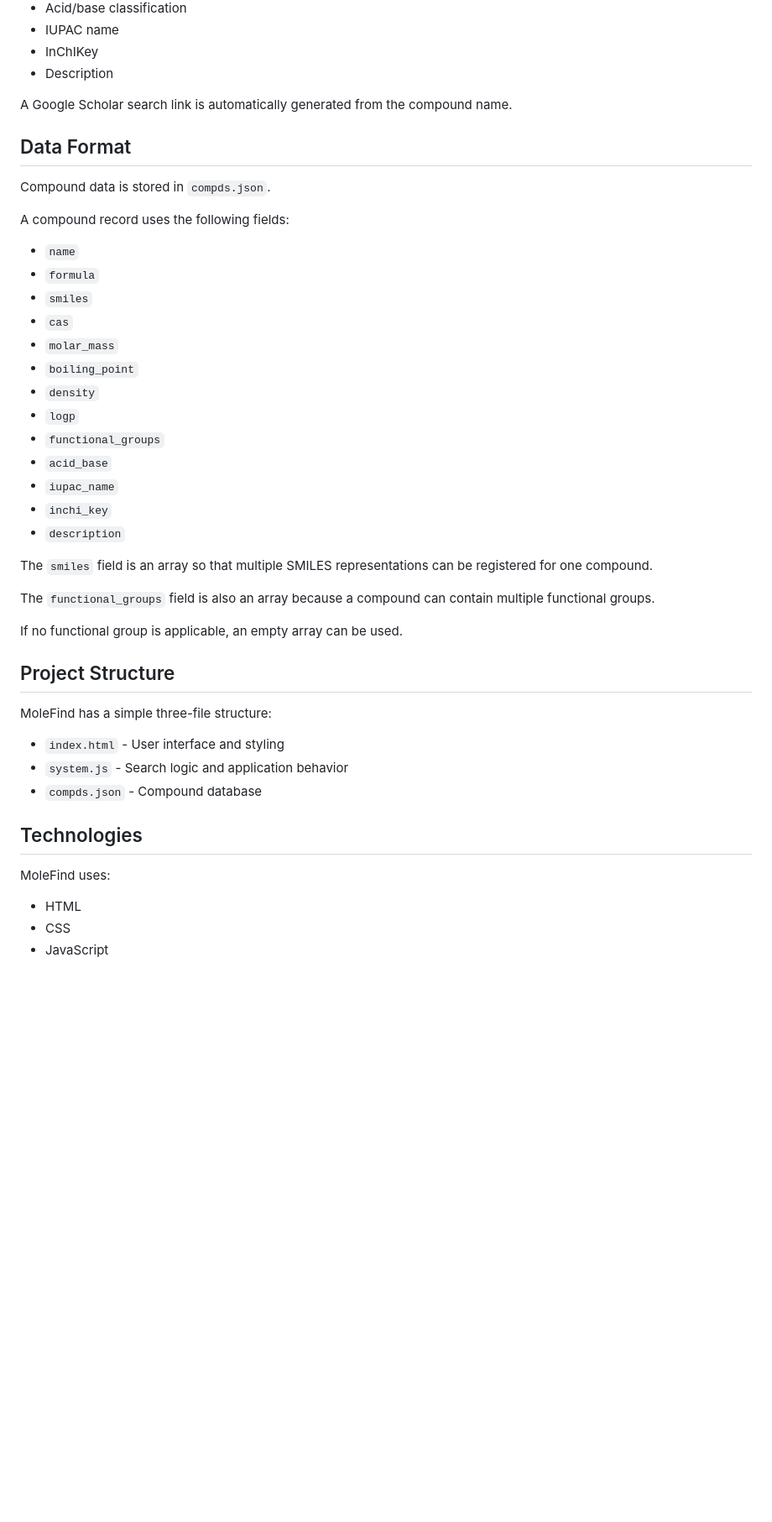
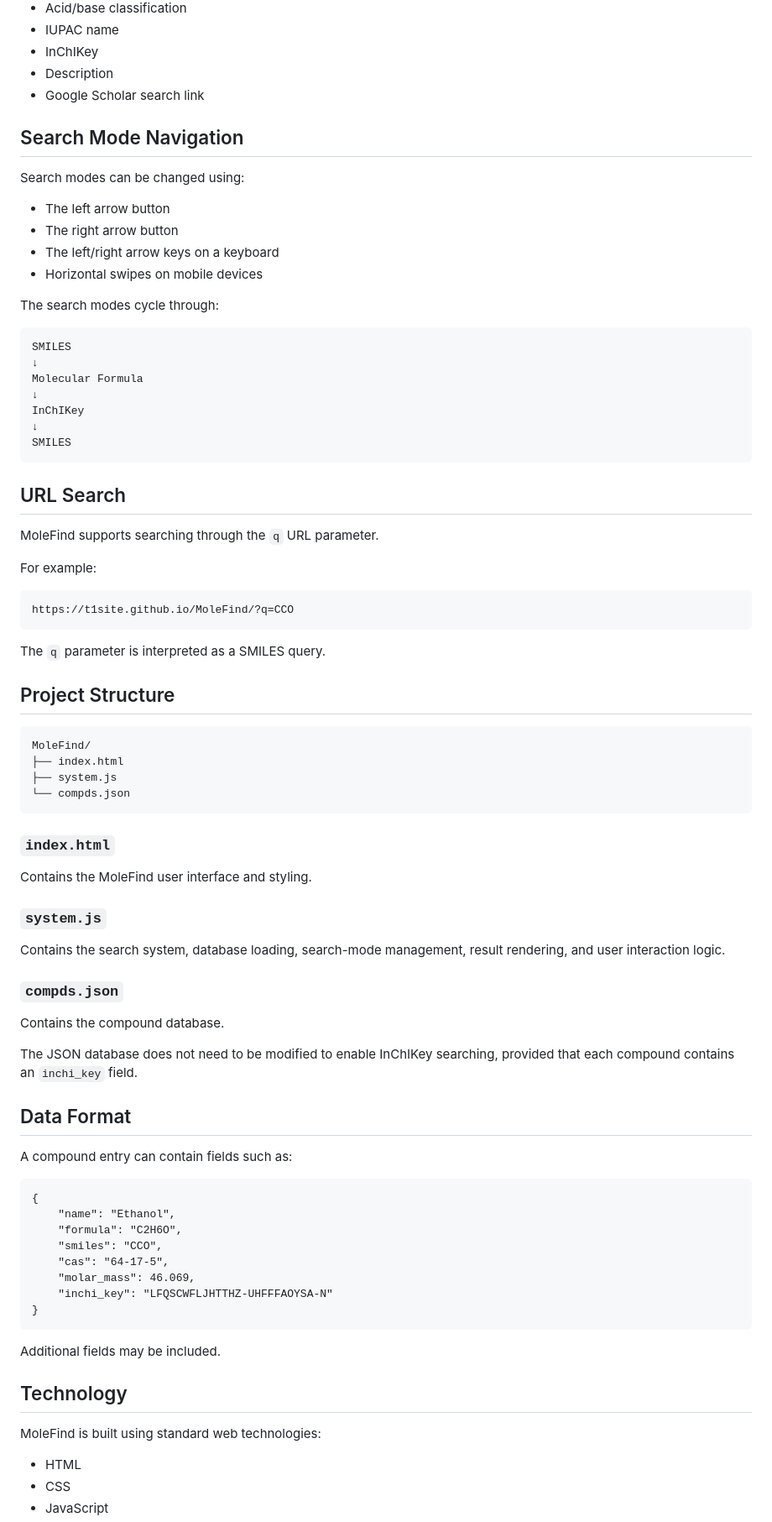
Before and after one commit to t1site/MoleFind, a Markdown page: README.md, the part around one of its changes. Shown at 84% size. Rendered like a GitHub page; blank space fills up the shorter version.

```diff
--- a/README.md
+++ b/README.md
@@ -88,46 +61,76 @@ Each compound can contain the following information:
 - IUPAC name
 - InChIKey
 - Description
+- Google Scholar search link
 
-A Google Scholar search link is automatically generated from the compound name.
+## Search Mode Navigation
+
+Search modes can be changed using:
+
+- The left arrow button
+- The right arrow button
+- The left/right arrow keys on a keyboard
+- Horizontal swipes on mobile devices
+
+The search modes cycle through:
+
+    SMILES
+    ↓
+    Molecular Formula
+    ↓
+    InChIKey
+    ↓
+    SMILES
+
+## URL Search
+
+MoleFind supports searching through the `q` URL parameter.
+
+For example:
+
+    https://t1site.github.io/MoleFind/?q=CCO
+
+The `q` parameter is interpreted as a SMILES query.
+
+## Project Structure
+
+    MoleFind/
+    ├── index.html
+    ├── system.js
+    └── compds.json
+
+### `index.html`
+
+Contains the MoleFind user interface and styling.
+
+### `system.js`
+
+Contains the search system, database loading, search-mode management, result rendering, and user interaction logic.
+
+### `compds.json`
+
+Contains the compound database.
+
+The JSON database does not need to be modified to enable InChIKey searching, provided that each compound contains an `inchi_key` field.
 
 ## Data Format
 
-Compound data is stored in `compds.json`.
+A compound entry can contain fields such as:
 
-A compound record uses the following fields:
+    {
+        "name": "Ethanol",
+        "formula": "C2H6O",
+        "smiles": "CCO",
+        "cas": "64-17-5",
+        "molar_mass": 46.069,
+        "inchi_key": "LFQSCWFLJHTTHZ-UHFFFAOYSA-N"
+    }
 
-- `name`
-- `formula`
-- `smiles`
-- `cas`
-- `molar_mass`
-- `boiling_point`
-- `density`
-- `logp`
-- `functional_groups`
-- `acid_base`
-- `iupac_name`
-- `inchi_key`
-- `description`
+Additional fields may be included.
 
-The `smiles` field is an array so that multiple SMILES representations can be registered for one compound.
+## Technology
 
-The `functional_groups` field is also an array because a compound can contain multiple functional groups.
-
-If no functional group is applicable, an empty array can be used.
-
-## Project Structure
-
-MoleFind has a simple three-file structure:
-
-- `index.html` - User interface and styling
-- `system.js` - Search logic and application behavior
-- `compds.json` - Compound database
-
-## Technologies
-
-MoleFind uses:
+MoleFind is built using standard web technologies:
 
 - HTML
 - CSS
```
Also changed, not shown: other parts of README.md (+46 -57 lines).
